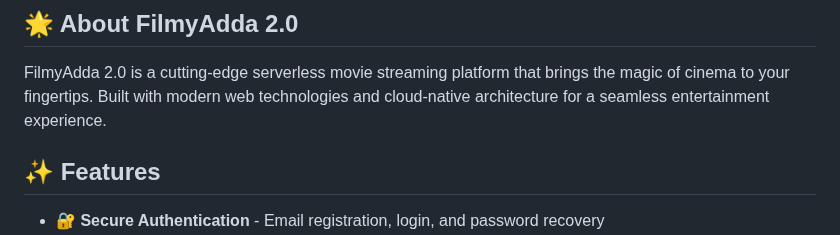
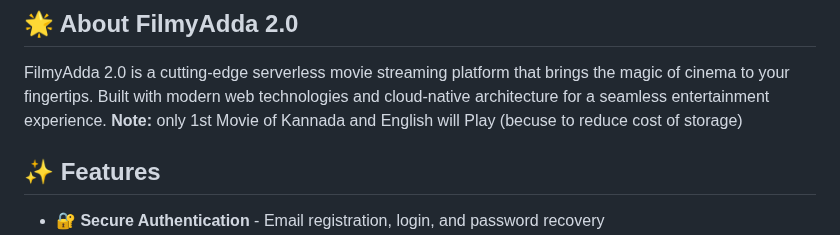
Before and after one commit to ShettyBro/Fillmyadda-2.0-serverless, a Markdown page: README.md, the part around the change. Drawn GitHub-style.

```diff
--- a/README.md
+++ b/README.md
@@ -15,6 +15,7 @@
 ## 🌟 About FilmyAdda 2.0
 
 FilmyAdda 2.0 is a cutting-edge serverless movie streaming platform that brings the magic of cinema to your fingertips. Built with modern web technologies and cloud-native architecture for a seamless entertainment experience.
+**Note:** only 1st Movie of Kannada and English will Play (becuse to reduce cost of storage)
 
 ## ✨ Features
 
```
